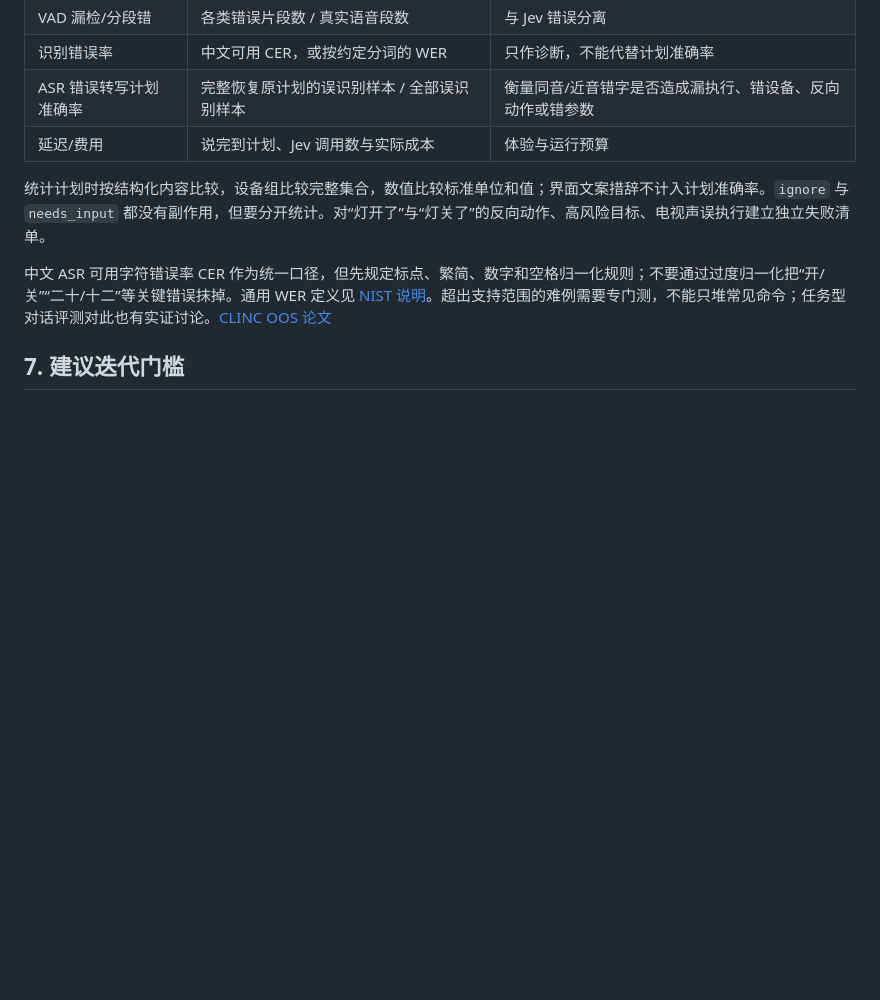
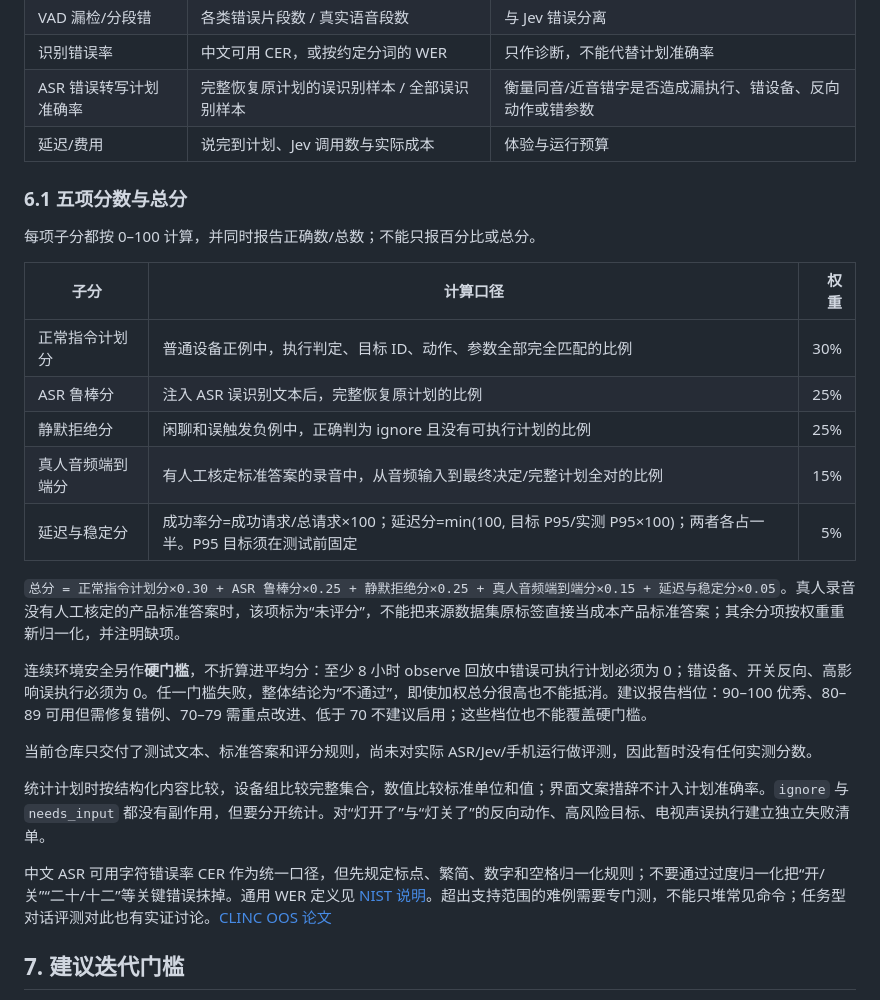
Before and after one commit to wantosure/JevHomeAssistant, a Markdown page: docs/voice-evaluation-guide.md, the part around the change. GitHub-like rendering; blank space fills up the shorter version.

Commit message:
Document speech test scoring rubric

```diff
--- a/docs/voice-evaluation-guide.md
+++ b/docs/voice-evaluation-guide.md
@@ -98,6 +98,24 @@
 | ASR 错误转写计划准确率 | 完整恢复原计划的误识别样本 / 全部误识别样本 | 衡量同音/近音错字是否造成漏执行、错设备、反向动作或错参数 |
 | 延迟/费用 | 说完到计划、Jev 调用数与实际成本 | 体验与运行预算 |
 
+### 6.1 五项分数与总分
+
+每项子分都按 0–100 计算，并同时报告正确数/总数；不能只报百分比或总分。
+
+| 子分 | 计算口径 | 权重 |
+| --- | --- | ---: |
+| 正常指令计划分 | 普通设备正例中，执行判定、目标 ID、动作、参数全部完全匹配的比例 | 30% |
+| ASR 鲁棒分 | 注入 ASR 误识别文本后，完整恢复原计划的比例 | 25% |
+| 静默拒绝分 | 闲聊和误触发负例中，正确判为 ignore 且没有可执行计划的比例 | 25% |
+| 真人音频端到端分 | 有人工核定标准答案的录音中，从音频输入到最终决定/完整计划全对的比例 | 15% |
+| 延迟与稳定分 | 成功率分=成功请求/总请求×100；延迟分=min(100, 目标 P95/实测 P95×100)；两者各占一半。P95 目标须在测试前固定 | 5% |
+
+`总分 = 正常指令计划分×0.30 + ASR 鲁棒分×0.25 + 静默拒绝分×0.25 + 真人音频端到端分×0.15 + 延迟与稳定分×0.05`。真人录音没有人工核定的产品标准答案时，该项标为“未评分”，不能把来源数据集原标签直接当成本产品标准答案；其余分项按权重重新归一化，并注明缺项。
+
+连续环境安全另作**硬门槛**，不折算进平均分：至少 8 小时 observe 回放中错误可执行计划必须为 0；错设备、开关反向、高影响误执行必须为 0。任一门槛失败，整体结论为“不通过”，即使加权总分很高也不能抵消。建议报告档位：90–100 优秀、80–89 可用但需修复错例、70–79 需重点改进、低于 70 不建议启用；这些档位也不能覆盖硬门槛。
+
+当前仓库只交付了测试文本、标准答案和评分规则，尚未对实际 ASR/Jev/手机运行做评测，因此暂时没有任何实测分数。
+
 统计计划时按结构化内容比较，设备组比较完整集合，数值比较标准单位和值；界面文案措辞不计入计划准确率。`ignore` 与 `needs_input` 都没有副作用，但要分开统计。对“灯开了”与“灯关了”的反向动作、高风险目标、电视声误执行建立独立失败清单。
 
 中文 ASR 可用字符错误率 CER 作为统一口径，但先规定标点、繁简、数字和空格归一化规则；不要通过过度归一化把“开/关”“二十/十二”等关键错误抹掉。通用 WER 定义见 [NIST 说明](https://trec.nist.gov/pubs/trec9/sdrt9_slides/tsld017.htm)。超出支持范围的难例需要专门测，不能只堆常见命令；任务型对话评测对此也有实证讨论。[CLINC OOS 论文](https://aclanthology.org/D19-1131.pdf)
```
